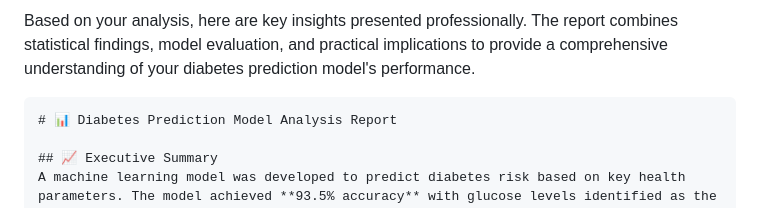
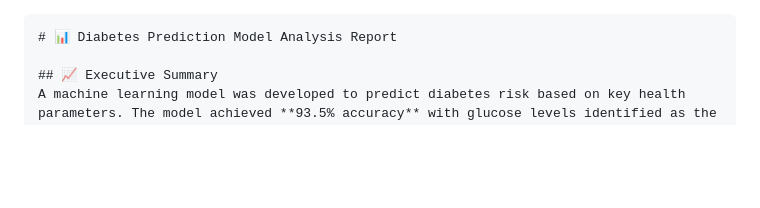
Before and after one commit to Muqadas-g/deployment, a Markdown page: README.md, the part around one of its changes. Rendered like a GitHub page; blank space fills up the shorter version.

````diff
--- a/README.md
+++ b/README.md
@@ -1,4 +1,3 @@
-Based on your analysis, here are key insights presented professionally. The report combines statistical findings, model evaluation, and practical implications to provide a comprehensive understanding of your diabetes prediction model's performance.
 
 ```markdown
 # 📊 Diabetes Prediction Model Analysis Report
````
Also changed, not shown: other parts of README.md (+3 -0 lines).
